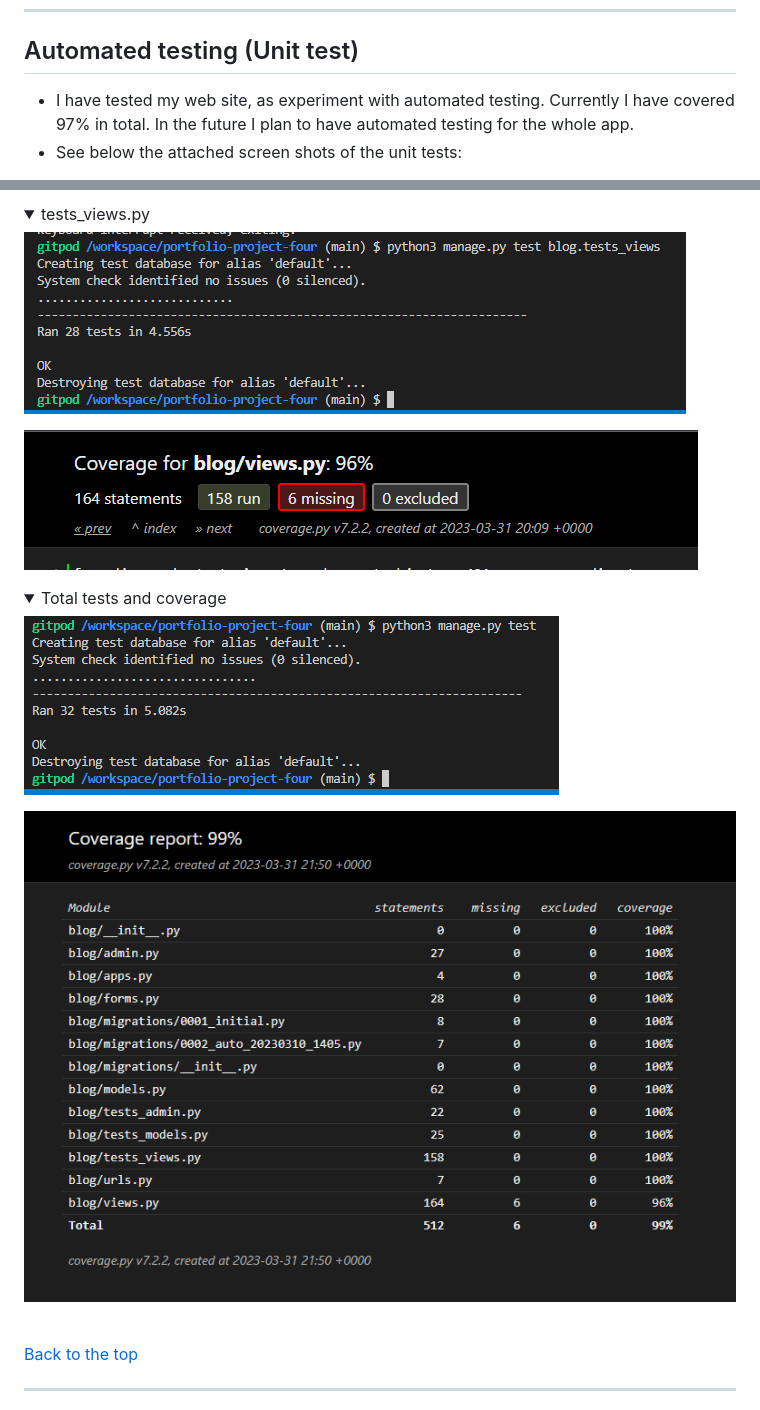
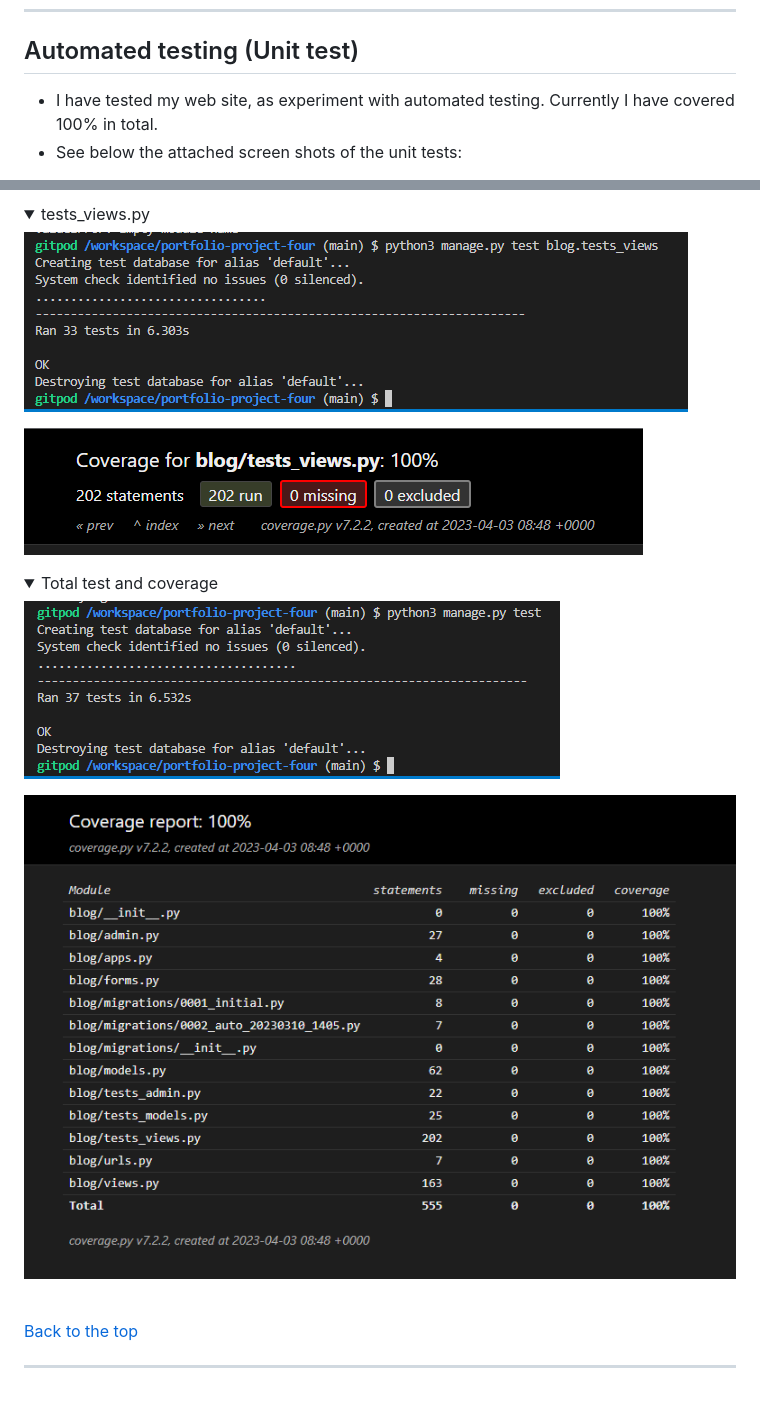
Before and after one commit to SergiyKochenko/portfolio-project-four, a Markdown page: README.md, 2 parts joined by grey strips. GitHub-like rendering; pictures changed too: static/assets/unit_tests/total_coverage.png, static/assets/unit_tests/total_tests.png, static/assets/unit_tests/views.png; folded sections open.

Commit message:
completed unit-test 100%, update README with unit-test section, update css contact page

```diff
--- a/README.md
+++ b/README.md
@@ -628,7 +628,7 @@ See bug report: [bug reports](https://github.com/users/SergiyKochenko/projects/6
 
 ## Automated testing (Unit test)
 
-- I have tested my web site, as experiment with automated testing. Currently I have covered 97% in total. In the future I plan to have automated testing for the whole app.
+- I have tested my web site, as experiment with automated testing. Currently I have covered 100% in total.
 - See below the attached screen shots of the unit tests:
 <details>
 <summary>tests_admin.py</summary>
@@ -655,7 +655,7 @@ See bug report: [bug reports](https://github.com/users/SergiyKochenko/projects/6
 
 </details>
 <details>
-<summary>Total tests and coverage</summary>
+<summary>Total test and coverage</summary>
 
 ![Total tests](/static/assets/unit_tests/total_tests.png)
 
```
Also changed, not shown: 6 other files.
